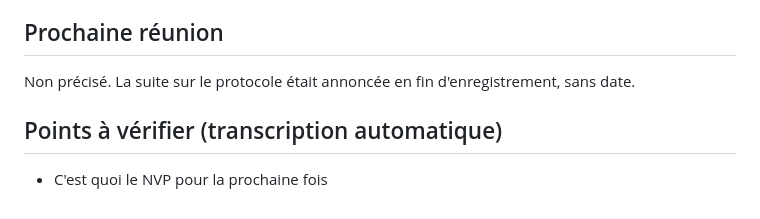
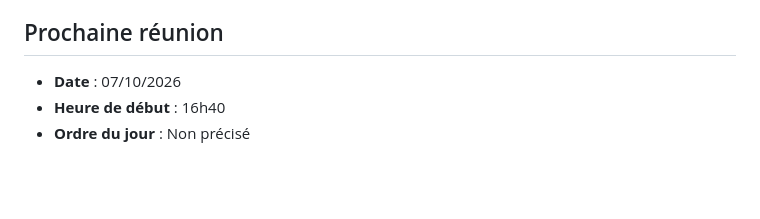
Before and after one commit to mathisDeronne/science-de-l-ingenieur, a Markdown page: Réunion/Jour1_aprem.md, the part around one of its changes. Drawn GitHub-style; blank space fills up the shorter version.

```diff
--- a/Réunion/Jour1_aprem.md
+++ b/Réunion/Jour1_aprem.md
@@ -122,8 +71,6 @@ Non précisé. La réunion a démarré par les questions des équipes survenues
 
 ## Prochaine réunion
 
-Non précisé. La suite sur le protocole était annoncée en fin d'enregistrement, sans date.
-
-## Points à vérifier (transcription automatique)
-
-- C'est quoi le NVP pour la prochaine fois
+- **Date** : 07/10/2026
+- **Heure de début** : 16h40
+- **Ordre du jour** : Non précisé
```
Also changed, not shown: other parts of Réunion/Jour1_aprem.md (+38 -89 lines).
